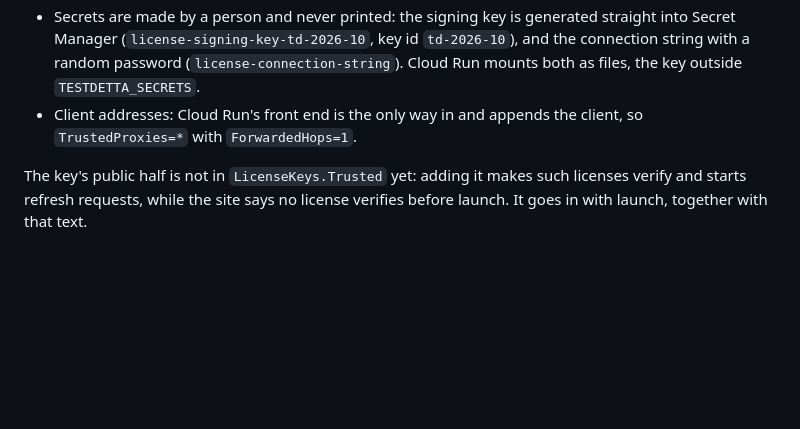
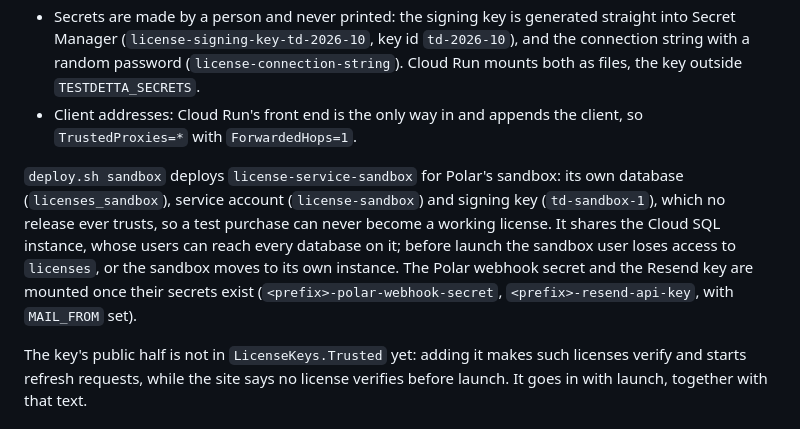
Before and after one commit to selcukgural/TestDetta, a Markdown page: docs/design/licensing.md, the part around the change. Rendered like a GitHub page; blank space fills up the shorter version.

Commit message:
Licensing design: the sandbox environment and its limit (shared Cloud SQL instance)
Co-Authored-By: Claude Opus 5.5 <noreply@anthropic.com>

```diff
--- a/docs/design/licensing.md
+++ b/docs/design/licensing.md
@@ -360,6 +360,13 @@ domain mapping; Porkbun holds the CNAME). Scripts in `deploy/license-service/`:
 - Client addresses: Cloud Run's front end is the only way in and appends the client, so
   `TrustedProxies=*` with `ForwardedHops=1`.
 
+`deploy.sh sandbox` deploys `license-service-sandbox` for Polar's sandbox: its own database
+(`licenses_sandbox`), service account (`license-sandbox`) and signing key (`td-sandbox-1`), which no release
+ever trusts, so a test purchase can never become a working license. It shares the Cloud SQL instance, whose
+users can reach every database on it; before launch the sandbox user loses access to `licenses`, or the
+sandbox moves to its own instance. The Polar webhook secret and the Resend key are mounted once their
+secrets exist (`<prefix>-polar-webhook-secret`, `<prefix>-resend-api-key`, with `MAIL_FROM` set).
+
 The key's public half is not in `LicenseKeys.Trusted` yet: adding it makes such licenses verify and starts
 refresh requests, while the site says no license verifies before launch. It goes in with launch, together
 with that text.
```
